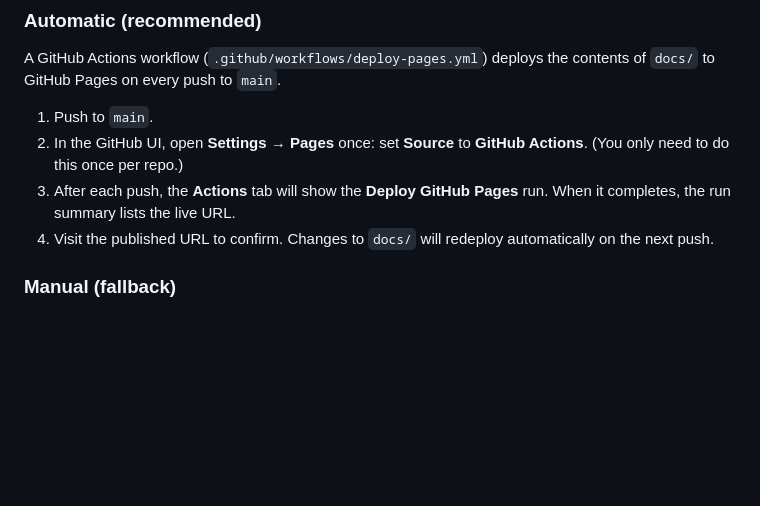
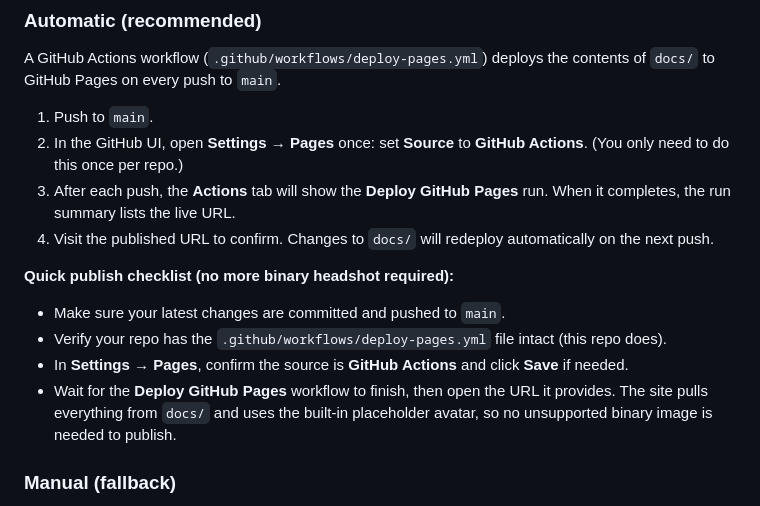
Before and after one commit to hadixkhan-ui/ePortfolio, a Markdown page: README.md, the part around the change. Rendered like a GitHub page; blank space fills up the shorter version.

Commit message:
Add checklist for publishing via GitHub Pages

```diff
--- a/README.md
+++ b/README.md
@@ -36,6 +36,13 @@ A GitHub Actions workflow (`.github/workflows/deploy-pages.yml`) deploys the con
 3. After each push, the **Actions** tab will show the **Deploy GitHub Pages** run. When it completes, the run summary lists the live URL.
 4. Visit the published URL to confirm. Changes to `docs/` will redeploy automatically on the next push.
 
+**Quick publish checklist (no more binary headshot required):**
+
+- Make sure your latest changes are committed and pushed to `main`.
+- Verify your repo has the `.github/workflows/deploy-pages.yml` file intact (this repo does).
+- In **Settings → Pages**, confirm the source is **GitHub Actions** and click **Save** if needed.
+- Wait for the **Deploy GitHub Pages** workflow to finish, then open the URL it provides. The site pulls everything from `docs/` and uses the built-in placeholder avatar, so no unsupported binary image is needed to publish.
+
 ### Manual (fallback)
 
 1. Commit and push the latest version of this repository to GitHub (e.g., the `main` branch).
```
